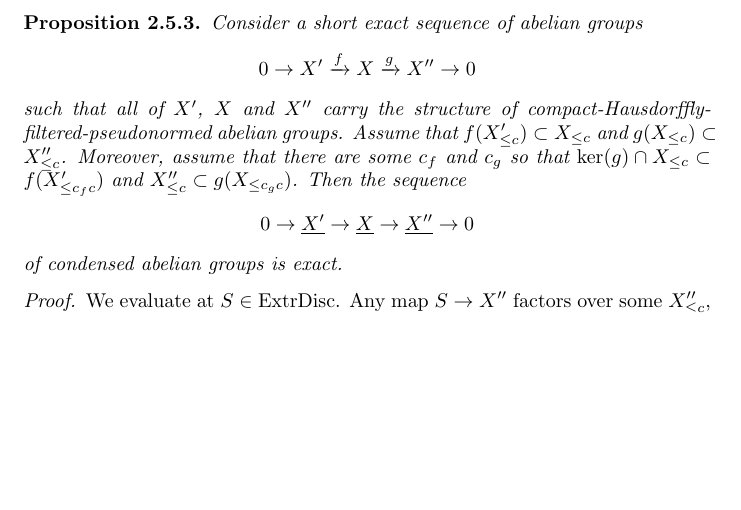
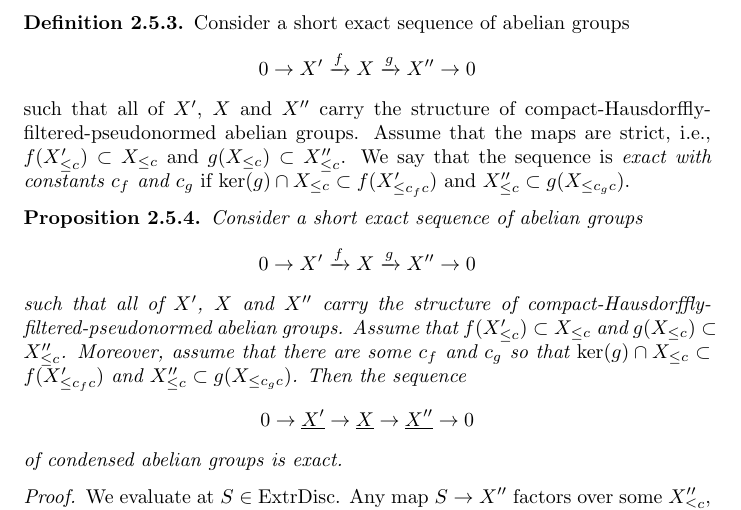
Before and after one commit to leanprover-community/liquid, a LaTeX document (src/web.tex, which reads src/condensed.tex): part of page 35 of 40, cut so that both start at the same text, the shorter picture padded with empty space. Compiled offline with pdfLaTeX.

Commit message:
exact with constants

```diff
--- a/src/condensed.tex
+++ b/src/condensed.tex
@@ -28,9 +28,24 @@
   \[ M(S) = \{f \colon S \to M \mid \exists c, f(S) \subset M_c \text{ and $f \colon S \to M_c$ is continuous}\}. \]
 \end{definition}
 
+\begin{definition}
+  \label{exact-with-constants}
+  \lean{condensed.exact_with_constants}
+  \leanok
+  \uses{png-cats}
+  Consider a short exact sequence of abelian groups
+  \[ 0\to X'\xrightarrow{f} X\xrightarrow{g} X''\to 0 \]
+  such that all of $X'$, $X$ and $X''$ carry the structure of compact-Hausdorffly-filtered-pseudonormed abelian groups.
+  Assume that the maps are strict, i.e., $f(X'_{\leq c})\subset X_{\leq c}$ and $g(X_{\leq c})\subset X''_{\leq c}$.
+  We say that the sequence is \emph{exact with constants $c_f$ and $c_g$} if
+  $\mathrm{ker}(g)\cap X_{\leq c}\subset f(X'_{\leq c_fc})$ and $X''_{\leq c}\subset g(X_{\leq c_gc})$.
+\end{definition}
+
 \begin{proposition}
   \label{CHPNG-Cond-exact}
-  \uses{CHPNG-to-Cond}
+  \lean{condensed.exact_of_exact_with_constants}
+  \leanok
+  \uses{CHPNG-to-Cond, exact-with-constants}
   Consider a short exact sequence of abelian groups
   \[ 0\to X'\xrightarrow{f} X\xrightarrow{g} X''\to 0 \]
   such that all of $X'$, $X$ and $X''$ carry the structure of compact-Hausdorffly-filtered-pseudonormed abelian groups.
```
Also changed, not shown: src/condensed.tex (5 more changed lines).
